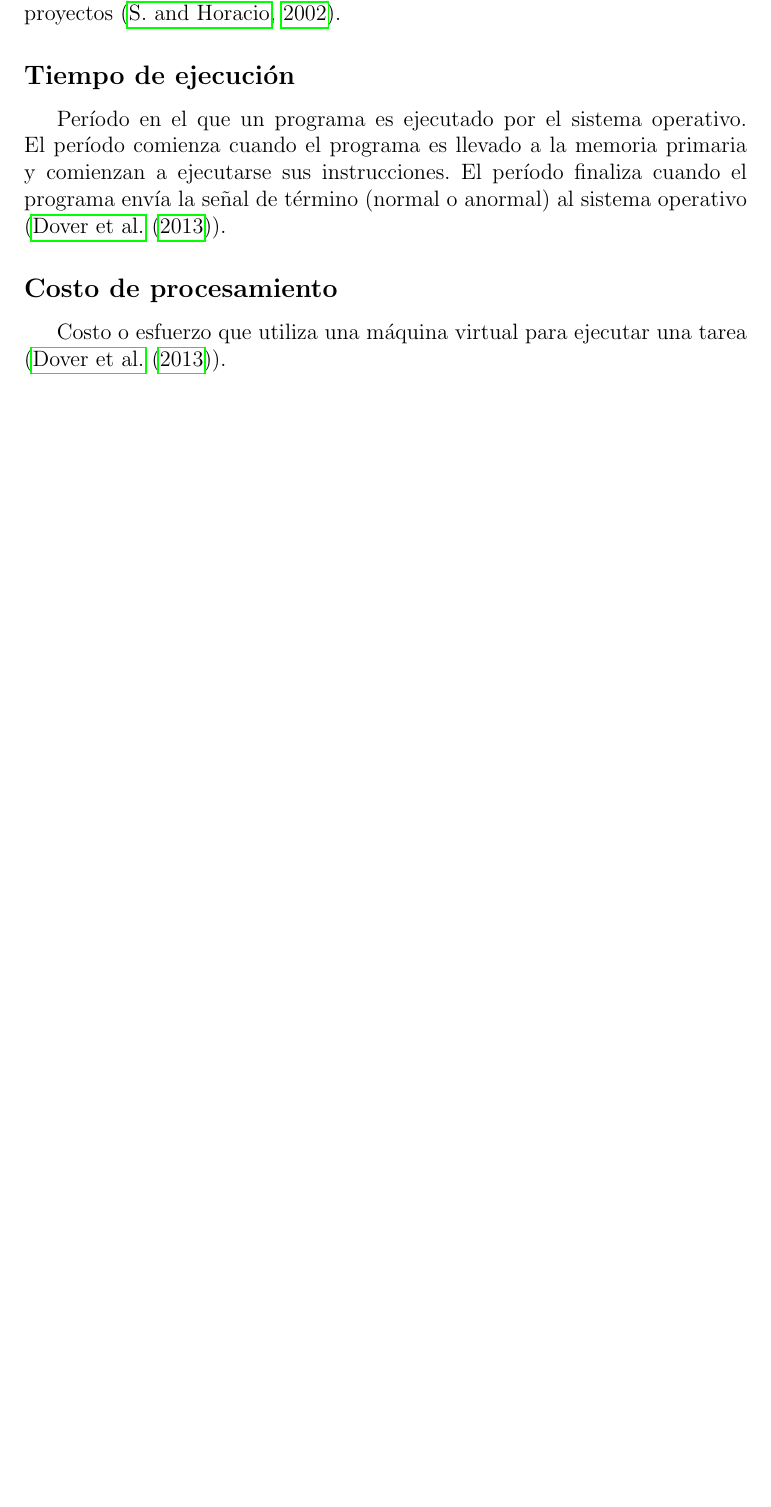
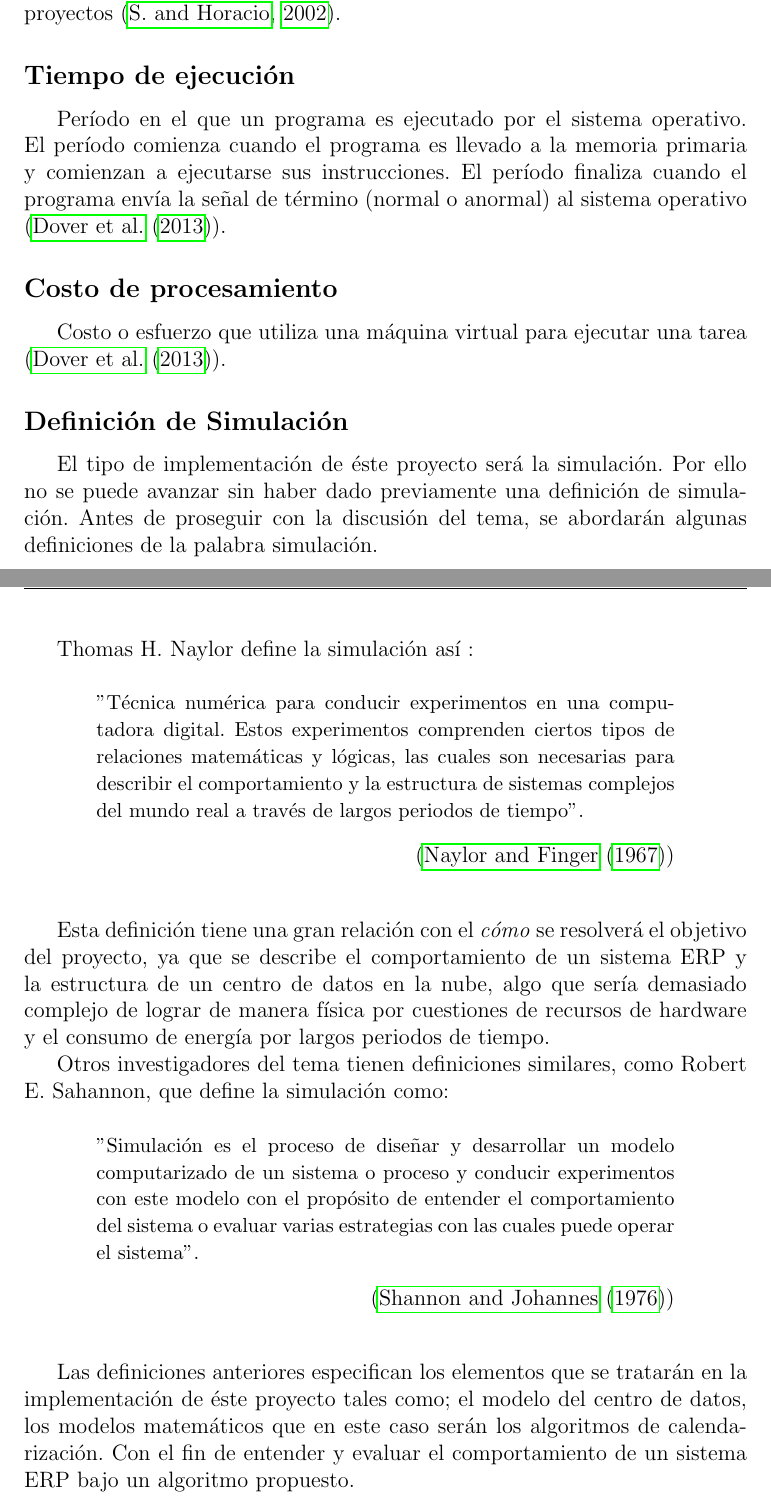
Before and after one commit to CindyCanul/proyectonuevo, a LaTeX document (main.tex, which reads capitulouno.tex): part of page 21 of 60 before the commit and two parts of pages 21 and 22 of 61 after it, the two joined at a grey line, cut so that both start at the same text, the shorter picture padded with empty space. Compiled offline with pdfLaTeX.

Commit message:
Definición de Simulacion
Definicion de simulacion en el capitulo uno

```diff
--- a/capitulouno.tex
+++ b/capitulouno.tex
@@ -144,6 +144,44 @@ Período en el que un programa es ejecutado por el sistema operativo. El períod
 
 Costo o esfuerzo que utiliza una máquina virtual para ejecutar una tarea (\cite{redhat}).
 
+\subsection*{Definición de Simulación}
+\addcontentsline{toc}{subsection}{Definición de Simulación}
+
+El tipo de implementación de éste proyecto será la simulación. Por ello no se puede avanzar sin haber dado previamente una definición de simulación. Antes de proseguir con la discusión del tema, se abordarán algunas definiciones de la palabra simulación.
+
+Thomas H. Naylor define la simulación así :
+
+\begin{center}
+	\begin{minipage}{0.8\linewidth}
+		\vspace{5pt}%margen superior de minipage
+		{\small
+			"Técnica numérica para conducir experimentos en una computadora digital. Estos experimentos comprenden ciertos tipos de relaciones matemáticas y lógicas, las cuales son necesarias para describir el comportamiento y la estructura de sistemas complejos del mundo real a través de largos periodos de tiempo".
+		}
+		\begin{flushright}
+			(\cite{naylor1967})
+		\end{flushright}
+		\vspace{5pt}%margen inferior de la minipage
+	\end{minipage}
+\end{center}
+
+	Esta definición tiene una gran relación con el \textit{cómo} se resolverá el objetivo del proyecto, ya que se describe el comportamiento de un sistema ERP y la estructura de un centro de datos en la nube, algo que sería demasiado complejo de lograr de manera física por cuestiones de recursos de hardware y el consumo de energía por largos periodos de tiempo.
+
+Otros investigadores del tema tienen definiciones similares, como Robert E. Sahannon, que define la simulación como:
+
+\begin{center}
+	\begin{minipage}{0.8\linewidth}
+		\vspace{5pt}%margen superior de minipage
+		{\small
+			"Simulación es el proceso de diseñar y desarrollar un modelo computarizado de un sistema o proceso y conducir experimentos con este modelo con el propósito de entender el comportamiento del sistema o evaluar varias estrategias con las cuales puede operar el sistema".
+		}
+		\begin{flushright}
+			(\cite{shannon1976})
+		\end{flushright}
+		\vspace{5pt}%margen inferior de la minipage
+	\end{minipage}
+\end{center}
+
+Las definiciones anteriores especifican los elementos que se tratarán en la implementación de éste proyecto tales como; el modelo del centro de datos, los modelos matemáticos que en este caso serán los algoritmos de calendarización. Con el fin de entender y evaluar el comportamiento de un sistema ERP bajo un algoritmo propuesto.
 \newpage
 
 \section{Marco Metodol\'ogico}
```
Also changed, not shown: biblio.bib (+21 -0 lines), capitulotres.tex (+7 -7 lines), main.bbl, main.pdf, media/tiempoejecucion.jpg (added), media/tiempoejecucion2.PNG (renamed from media/tiempoejecucion.PNG), 14 other files.
